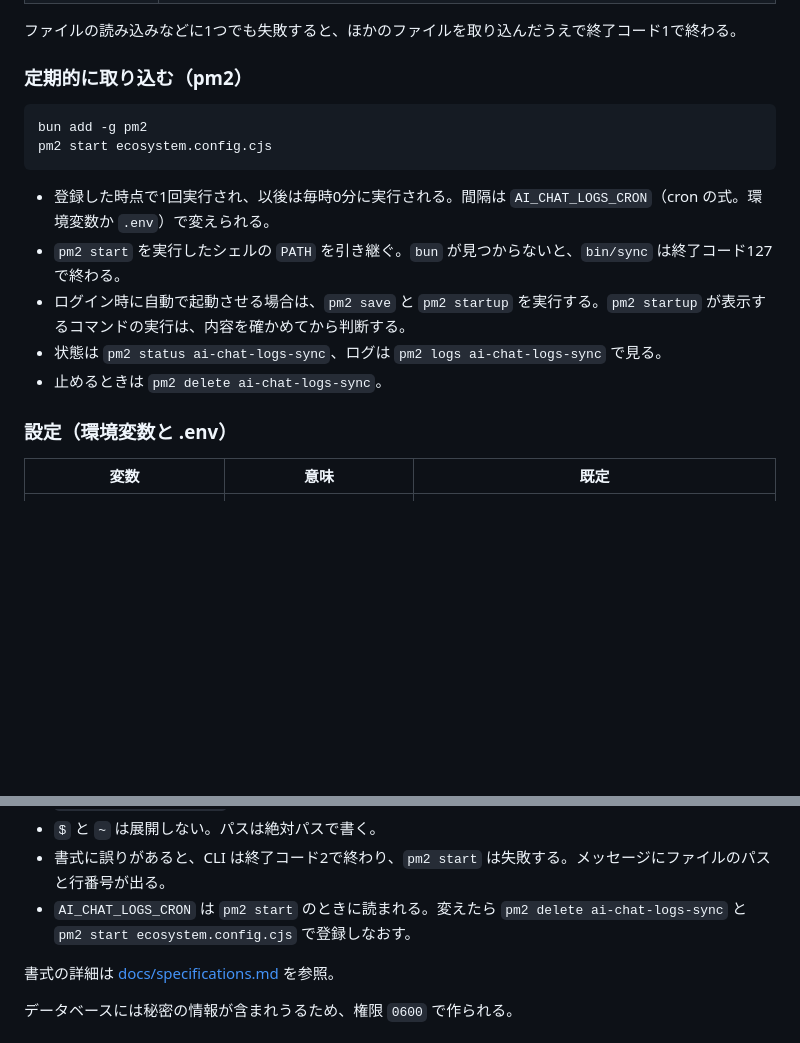
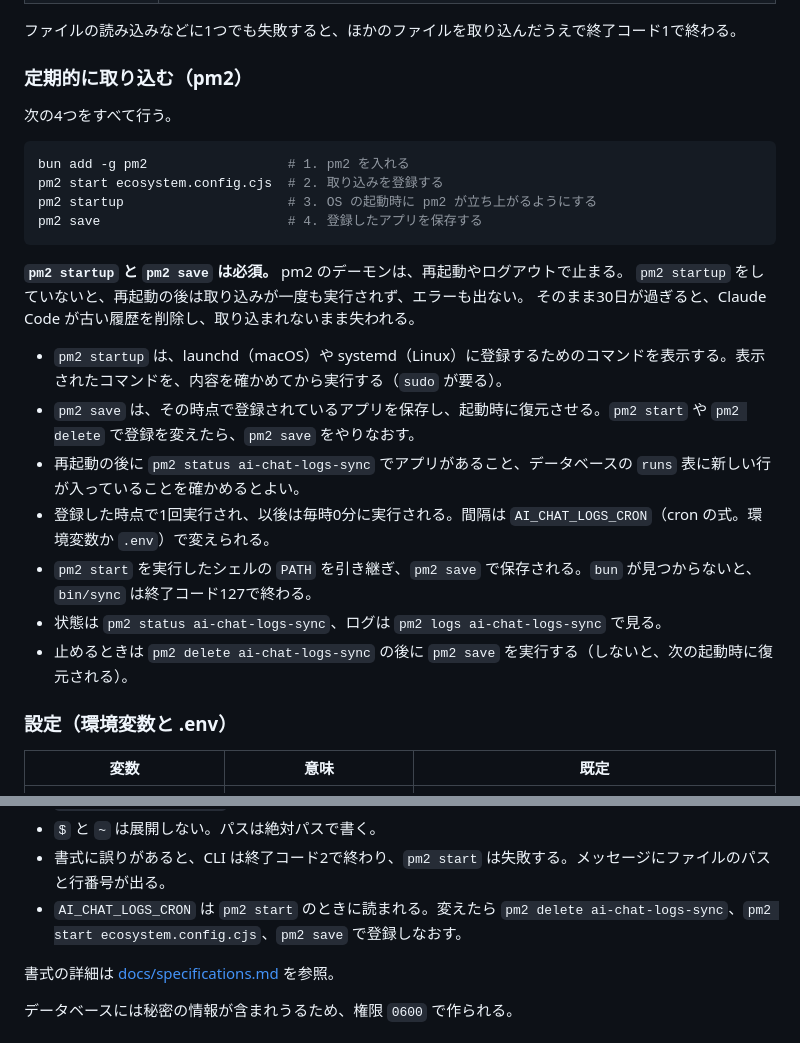
Before and after one commit to tett23/ai-chat-logs, a Markdown page: README.md, 2 parts joined by grey strips. GitHub-like rendering; blank space fills up the shorter version.

Commit message:
Document pm2 startup and save as required steps
Without them the pm2 daemon does not come back after a reboot, so the
hourly sync silently stops and old Claude Code logs are lost after 30
days.

Co-Authored-By: Claude Opus 5.5 <noreply@anthropic.com>

````diff
--- a/README.md
+++ b/README.md
@@ -37,16 +37,27 @@ bun src/cli/sources.ts | bun src/cli/import.ts     # 標準入力の対象を差
 
 ### 定期的に取り込む（pm2）
 
+次の4つをすべて行う。
+
 ```sh
-bun add -g pm2
-pm2 start ecosystem.config.cjs
+bun add -g pm2                  # 1. pm2 を入れる
+pm2 start ecosystem.config.cjs  # 2. 取り込みを登録する
+pm2 startup                     # 3. OS の起動時に pm2 が立ち上がるようにする
+pm2 save                        # 4. 登録したアプリを保存する
 ```
 
+**`pm2 startup` と `pm2 save` は必須。**
+pm2 のデーモンは、再起動やログアウトで止まる。
+`pm2 startup` をしていないと、再起動の後は取り込みが一度も実行されず、エラーも出ない。
+そのまま30日が過ぎると、Claude Code が古い履歴を削除し、取り込まれないまま失われる。
+
+- `pm2 startup` は、launchd（macOS）や systemd（Linux）に登録するためのコマンドを表示する。表示されたコマンドを、内容を確かめてから実行する（`sudo` が要る）。
+- `pm2 save` は、その時点で登録されているアプリを保存し、起動時に復元させる。`pm2 start` や `pm2 delete` で登録を変えたら、`pm2 save` をやりなおす。
+- 再起動の後に `pm2 status ai-chat-logs-sync` でアプリがあること、データベースの `runs` 表に新しい行が入っていることを確かめるとよい。
 - 登録した時点で1回実行され、以後は毎時0分に実行される。間隔は `AI_CHAT_LOGS_CRON`（cron の式。環境変数か `.env`）で変えられる。
-- `pm2 start` を実行したシェルの `PATH` を引き継ぐ。`bun` が見つからないと、`bin/sync` は終了コード127で終わる。
-- ログイン時に自動で起動させる場合は、`pm2 save` と `pm2 startup` を実行する。`pm2 startup` が表示するコマンドの実行は、内容を確かめてから判断する。
+- `pm2 start` を実行したシェルの `PATH` を引き継ぎ、`pm2 save` で保存される。`bun` が見つからないと、`bin/sync` は終了コード127で終わる。
 - 状態は `pm2 status ai-chat-logs-sync`、ログは `pm2 logs ai-chat-logs-sync` で見る。
-- 止めるときは `pm2 delete ai-chat-logs-sync`。
+- 止めるときは `pm2 delete ai-chat-logs-sync` の後に `pm2 save` を実行する（しないと、次の起動時に復元される）。
 
 ### 設定（環境変数と .env）
 
@@ -68,7 +79,7 @@ cp .env.example .env   # 使う行のコメントを外して値を書く
 - 実行したディレクトリの `.env` は読まない。どこから実行しても、リポジトリのルートの `.env`（または `AI_CHAT_LOGS_ENV_FILE`）だけを読む。
 - `$` と `~` は展開しない。パスは絶対パスで書く。
 - 書式に誤りがあると、CLI は終了コード2で終わり、`pm2 start` は失敗する。メッセージにファイルのパスと行番号が出る。
-- `AI_CHAT_LOGS_CRON` は `pm2 start` のときに読まれる。変えたら `pm2 delete ai-chat-logs-sync` と `pm2 start ecosystem.config.cjs` で登録しなおす。
+- `AI_CHAT_LOGS_CRON` は `pm2 start` のときに読まれる。変えたら `pm2 delete ai-chat-logs-sync`、`pm2 start ecosystem.config.cjs`、`pm2 save` で登録しなおす。
 
 書式の詳細は [docs/specifications.md](docs/specifications.md) を参照。
 
````
